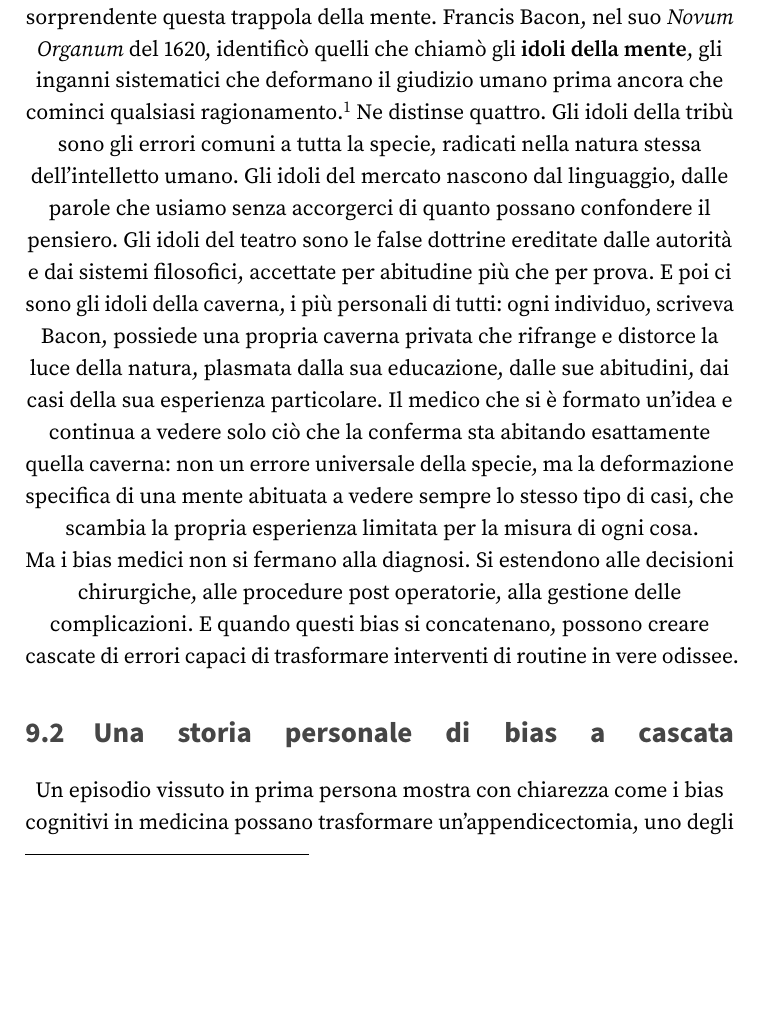
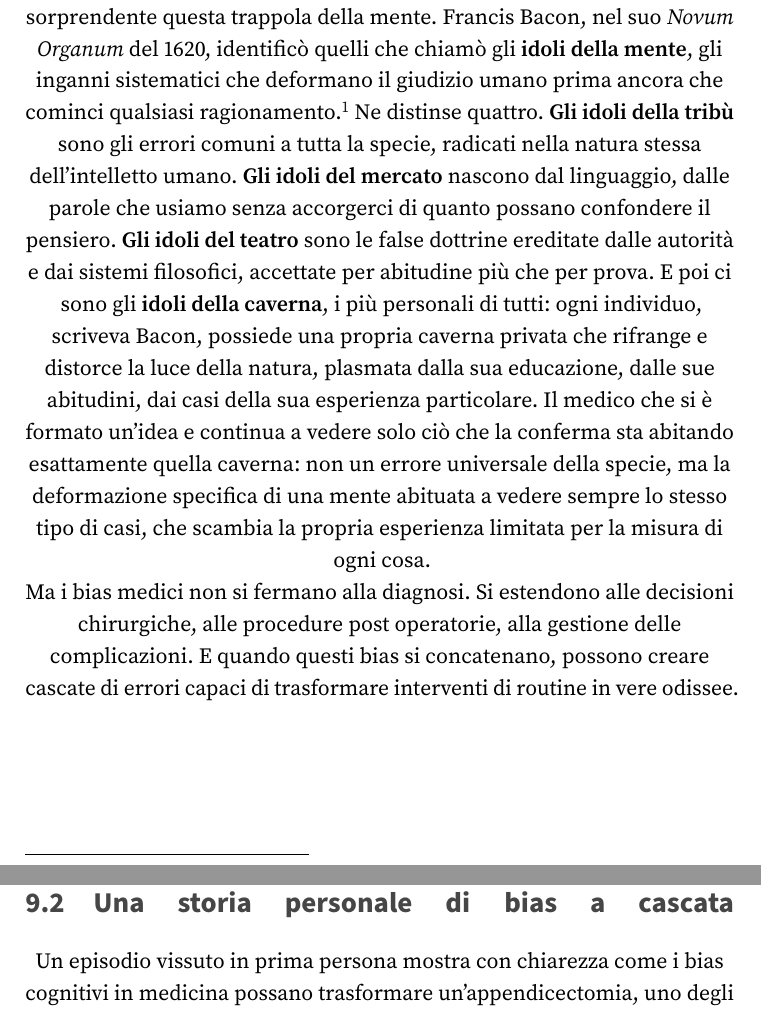
Before and after one commit to fabb12/libro-futuro, a LaTeX thesis (main.tex, which reads content/part2/chapter15.tex): part of page 150 of 400 before the commit and two parts of pages 150 and 152 of 400 after it, the two joined at a grey line, cut so that both start at the same text, the shorter picture padded with empty space. Compiled offline with pdfLaTeX.

Commit message:
Modifica content/part2/chapter15.tex dalla web app

```diff
--- a/content/part2/chapter15.tex
+++ b/content/part2/chapter15.tex
@@ -13,7 +13,7 @@ Se c'\`{e} un campo dove i bias cognitivi possono avere conseguenze drammatiche,
 
 Un medico che si forma una prima impressione diagnostica tende a cercare i sintomi che la confermano e a sottovalutare quelli che la contraddicono. \`{E} l'equivalente clinico del bias di conferma: una volta che il dottore ha un'idea in testa, filtra inconsciamente ogni informazione successiva attraverso quella lente. \`{E} particolarmente pericoloso con le malattie rare o atipiche, spesso diagnosticate in ritardo perch\'{e} non si adattano alla prima impressione. Il paziente dice ``ho questo sintomo strano'', e il medico pensa, senza nemmeno accorgersene: \textit{``sar\`{a} probabilmente la solita cosa che vedo ogni giorno''.}
 
-Gi\`{a} quattro secoli fa un pensatore inglese aveva mappato con precisione sorprendente questa trappola della mente. Francis Bacon, nel suo \textit{Novum Organum} del 1620, identific\`{o} quelli che chiam\`{o} gli \index[main]{idoli della mente}\textbf{idoli della mente}, gli inganni sistematici che deformano il giudizio umano prima ancora che cominci qualsiasi ragionamento.\footnote{Bacon, F. (1620). \textit{Novum Organum}. Londra.} Ne distinse quattro. Gli idoli della trib\`{u} sono gli errori comuni a tutta la specie, radicati nella natura stessa dell'intelletto umano. Gli idoli del mercato nascono dal linguaggio, dalle parole che usiamo senza accorgerci di quanto possano confondere il pensiero. Gli idoli del teatro sono le false dottrine ereditate dalle autorit\`{a} e dai sistemi filosofici, accettate per abitudine pi\`{u} che per prova. E poi ci sono gli idoli della caverna, i pi\`{u} personali di tutti: ogni individuo, scriveva Bacon, possiede una propria caverna privata che rifrange e distorce la luce della natura, plasmata dalla sua educazione, dalle sue abitudini, dai casi della sua esperienza particolare. Il medico che si \`{e} formato un'idea e continua a vedere solo ci\`{o} che la conferma sta abitando esattamente quella caverna: non un errore universale della specie, ma la deformazione specifica di una mente abituata a vedere sempre lo stesso tipo di casi, che scambia la propria esperienza limitata per la misura di ogni cosa.
+Gi\`{a} quattro secoli fa un pensatore inglese aveva mappato con precisione sorprendente questa trappola della mente. Francis Bacon, nel suo \textit{Novum Organum} del 1620, identific\`{o} quelli che chiam\`{o} gli \index[main]{idoli della mente}\textbf{idoli della mente}, gli inganni sistematici che deformano il giudizio umano prima ancora che cominci qualsiasi ragionamento.\footnote{Bacon, F. (1620). \textit{Novum Organum}. Londra.} Ne distinse quattro. \textbf{Gli idoli della trib\`{u}} sono gli errori comuni a tutta la specie, radicati nella natura stessa dell'intelletto umano. \textbf{Gli idoli del mercato} nascono dal linguaggio, dalle parole che usiamo senza accorgerci di quanto possano confondere il pensiero. \textbf{Gli idoli del teatro} sono le false dottrine ereditate dalle autorit\`{a} e dai sistemi filosofici, accettate per abitudine pi\`{u} che per prova. E poi ci sono gli \textbf{idoli della caverna}, i pi\`{u} personali di tutti: ogni individuo, scriveva Bacon, possiede una propria caverna privata che rifrange e distorce la luce della natura, plasmata dalla sua educazione, dalle sue abitudini, dai casi della sua esperienza particolare. Il medico che si \`{e} formato un'idea e continua a vedere solo ci\`{o} che la conferma sta abitando esattamente quella caverna: non un errore universale della specie, ma la deformazione specifica di una mente abituata a vedere sempre lo stesso tipo di casi, che scambia la propria esperienza limitata per la misura di ogni cosa.
 
 \begin{figure}[htbp]
     \centering
```
